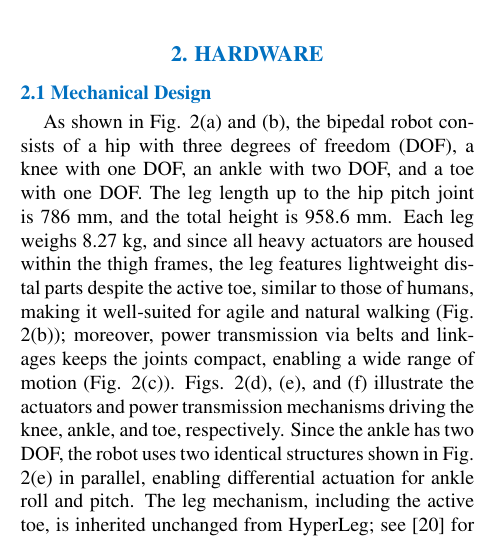
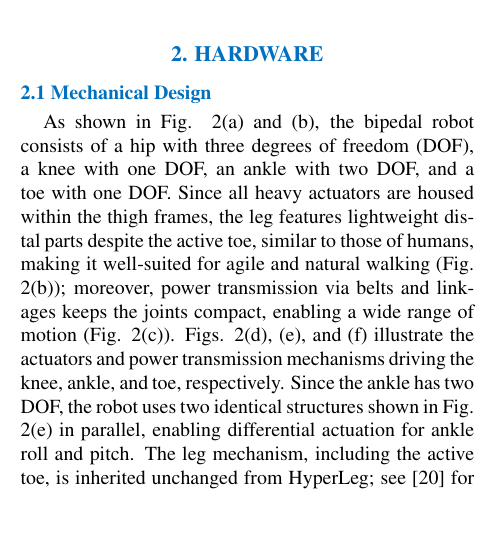
Before and after one commit to jkkim-irim/hyperleg_rl, a LaTeX document (ICCAS/ICCAS2026_HyperLeg_RL 20260524_0.tex): part of one column of page 2 of 7, cut so that both start at the same text, the shorter picture padded with empty space. Compiled offline with pdfLaTeX.

Commit message:
style(ICCAS): drop dimensions duplicated in Fig. 2(a) and the intro (page budget)
Sec. II-A repeated the leg length (786 mm), total height (958.6 mm) and
per-leg mass (8.27 kg). The first two are dimensioned in Fig. 2(a) and
786 mm also appears in the introduction; 8.27 kg appears in the
introduction as well, and in this sentence it only prefaced the actual
point — heavy actuators live in the thigh, distal parts stay light. The
paragraph now goes straight from the joint layout to that design logic.
About two lines back; all three numbers remain available in the paper.

Co-Authored-By: Claude Opus 5 (1M context) <noreply@anthropic.com>

```diff
--- a/ICCAS/ICCAS2026_HyperLeg_RL 20260524_0.tex
+++ b/ICCAS/ICCAS2026_HyperLeg_RL 20260524_0.tex
@@ -206,8 +206,7 @@ gap is a central goal of this study.
 \section{Hardware}
 \subsection{Mechanical Design}
 As shown in Fig. 2(a) and (b), the bipedal robot consists of a hip with three degrees of freedom (DOF),
-a knee with one DOF, an ankle with two DOF, and a toe with one DOF. The leg length up to the hip pitch
-joint is 786 mm, and the total height is 958.6 mm. Each leg weighs 8.27 kg, and since all heavy actuators
+a knee with one DOF, an ankle with two DOF, and a toe with one DOF. Since all heavy actuators
 are housed within the thigh frames, the leg features lightweight distal parts despite the active toe,
 similar to those of humans, making it well-suited for agile and natural walking (Fig. 2(b)); moreover,
 power transmission via belts and linkages keeps the joints compact, enabling a wide range of motion
```
